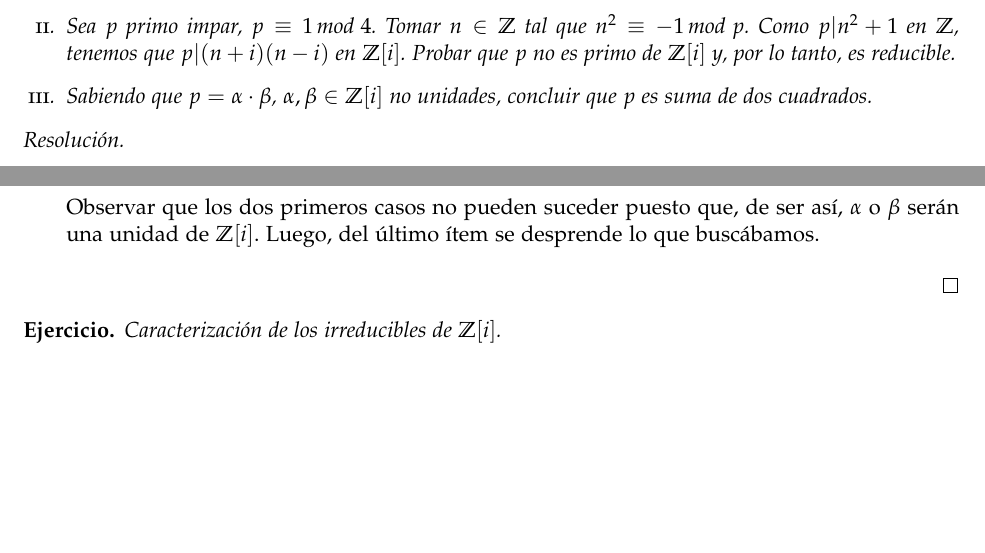
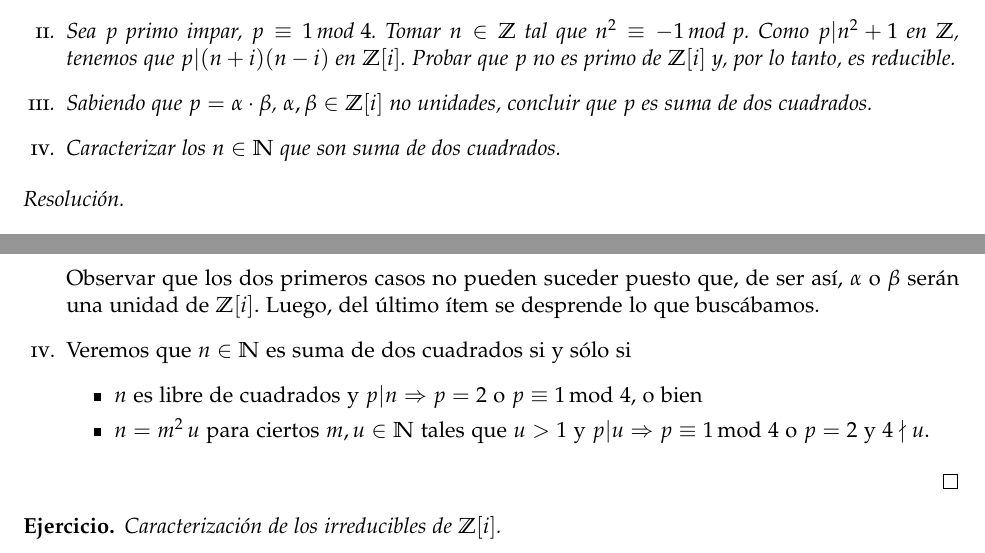
Before and after one commit to lukius/teonum, a LaTeX document (1/lista1.tex): two parts of pages 2 and 3 of 4, joined at a grey line, cut so that both start at the same text, the shorter picture padded with empty space. Compiled offline with pdfLaTeX.

Commit message:
Item nuevo que probablemente no pase porque es largo.

```diff
--- a/1/lista1.tex
+++ b/1/lista1.tex
@@ -119,6 +119,8 @@ primo impar, entonces $p = x^2 + y^2$ si y sólo si $\Cong{p}{1}{4}$.
 
     \item Sabiendo que $p = \alpha \cdot \beta$, $\alpha, \beta \in \Zm{i}$ no
     unidades, concluir que $p$ es suma de dos cuadrados.
+
+    \item Caracterizar los $n \in \mathbb{N}$ que son suma de dos cuadrados.
 \end{enumerate}
 
 \end{ej}
@@ -167,6 +169,13 @@ Al ser $p$ primo en \ZZ, tenemos las siguientes posibilidades:
 Observar que los dos primeros casos no pueden suceder puesto que, de ser así,
 $\alpha$ o $\beta$ serán una unidad de \Zm{i}. Luego, del último ítem se
 desprende lo que buscábamos.
+
+\item Veremos que $n \in \mathbb{N}$ es suma de dos cuadrados si y sólo si
+\begin{itemize}
+    \item $n$ es libre de cuadrados y $\Div{p}{n} \Rightarrow p = 2$ o \Cong{p}{1}{4}, o bien
+    \item $n = m^2 \, u$ para ciertos $m, u \in \mathbb{N}$ tales que
+    $u > 1$ y $\Div{p}{u} \Rightarrow \Cong{p}{1}{4}$ o $p = 2$ y $4 \nmid u$.
+\end{itemize}
 
 \end{enumerate}
 
```
Also changed, not shown: 1/lista1.pdf.
